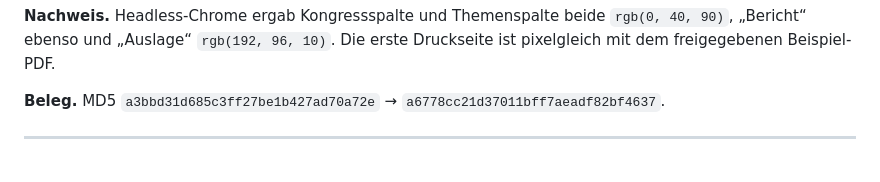
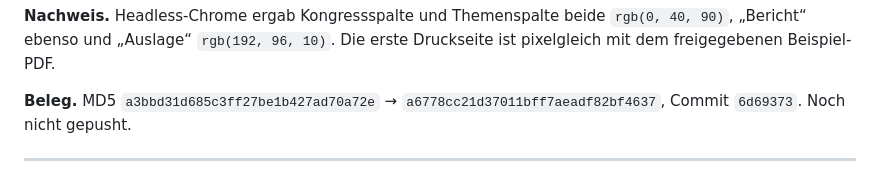
Before and after one commit to Barings1995/jahresvorschau, a Markdown page: Änderungslog_Jahresvorschau.md, the part around the change. Rendered like a GitHub page.

Commit message:
Log: Commit-Kennung zum Eintrag Kongressspalte
Co-Authored-By: Claude Opus 5 <noreply@anthropic.com>

```diff
--- a/Änderungslog_Jahresvorschau.md
+++ b/Änderungslog_Jahresvorschau.md
@@ -46,7 +46,7 @@ Themen als Nebenangabe blasser.
 `rgb(0, 40, 90)`, „Bericht“ ebenso und „Auslage“ `rgb(192, 96, 10)`. Die erste
 Druckseite ist pixelgleich mit dem freigegebenen Beispiel-PDF.
 
-**Beleg.** MD5 `a3bbd31d685c3ff27be1b427ad70a72e` → `a6778cc21d37011bff7aeadf82bf4637`.
+**Beleg.** MD5 `a3bbd31d685c3ff27be1b427ad70a72e` → `a6778cc21d37011bff7aeadf82bf4637`, Commit `6d69373`. Noch nicht gepusht.
 
 ---
 
```
